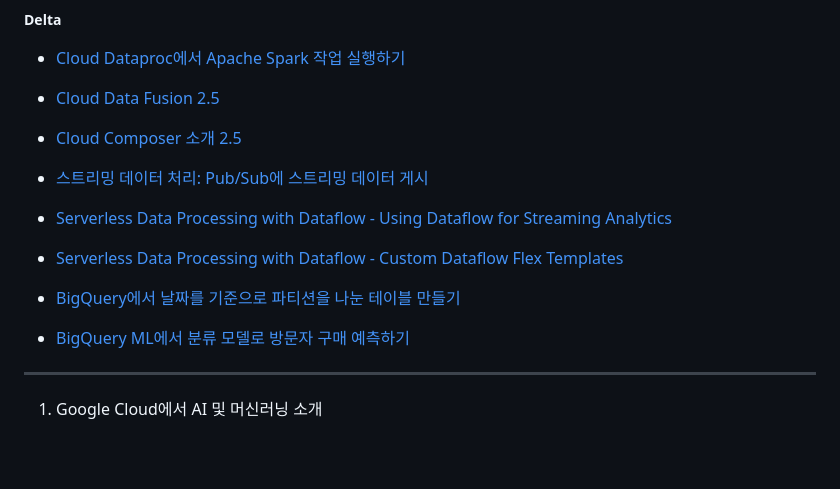
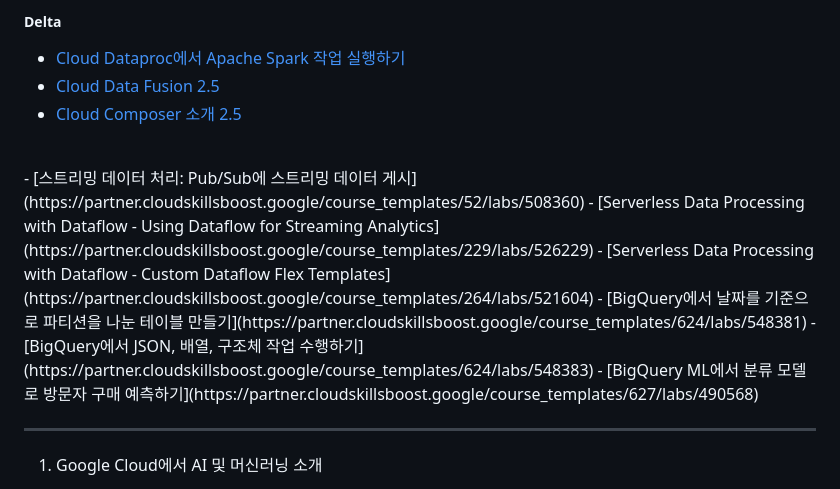
Before and after one commit to moonjukhim/GCP, a Markdown page: Z1.Etc/pde-me.md, the part around one of its changes. Drawn GitHub-style; blank space fills up the shorter version.

```diff
--- a/Z1.Etc/pde-me.md
+++ b/Z1.Etc/pde-me.md
@@ -9,8 +9,8 @@
 - [스트리밍 데이터 처리: Pub/Sub에 스트리밍 데이터 게시](https://partner.cloudskillsboost.google/course_templates/52/labs/508360)
-
 - [Serverless Data Processing with Dataflow - Using Dataflow for Streaming Analytics](https://partner.cloudskillsboost.google/course_templates/229/labs/526229)
 - [Serverless Data Processing with Dataflow - Custom Dataflow Flex Templates](https://partner.cloudskillsboost.google/course_templates/264/labs/521604)
 - [BigQuery에서 날짜를 기준으로 파티션을 나눈 테이블 만들기](https://partner.cloudskillsboost.google/course_templates/624/labs/548381)
+- [BigQuery에서 JSON, 배열, 구조체 작업 수행하기](https://partner.cloudskillsboost.google/course_templates/624/labs/548383)
 - [BigQuery ML에서 분류 모델로 방문자 구매 예측하기](https://partner.cloudskillsboost.google/course_templates/627/labs/490568)
 
 ---
```
Also changed, not shown: other parts of Z1.Etc/pde-me.md (+1 -1 lines).
